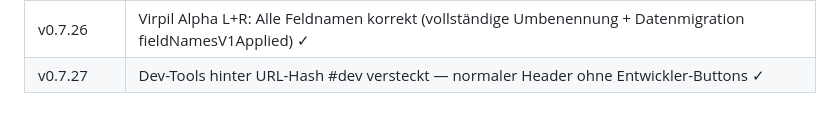
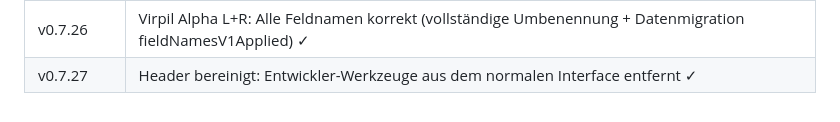
Before and after one commit to Xharig-1/Joystick-Map, a Markdown page: ROADMAP.md, the part around the change. GitHub-like rendering.

```diff
--- a/ROADMAP.md
+++ b/ROADMAP.md
@@ -101,4 +101,4 @@ Aktueller Fokus: öffentliche Tests, Feedback sammeln und weitere Stick-Vorlagen
 | v0.7.24 | Virpil Alpha L+R: Hat-Gruppen 8–12 und 14–18 vertauscht behoben; Datenmigration (hatSwapV1Applied) ✓ |
 | v0.7.25 | Umbenennen-Modus: „🔤 Umbenennen"-Button im Header; editierbare Feld-Labels + „📋 Mapping exportieren" ✓ |
 | v0.7.26 | Virpil Alpha L+R: Alle Feldnamen korrekt (vollständige Umbenennung + Datenmigration fieldNamesV1Applied) ✓ |
-| v0.7.27 | Dev-Tools hinter URL-Hash #dev versteckt — normaler Header ohne Entwickler-Buttons ✓ |
+| v0.7.27 | Header bereinigt: Entwickler-Werkzeuge aus dem normalen Interface entfernt ✓ |
```
Also changed, not shown: CHANGELOG.md (+1 -2 lines).
